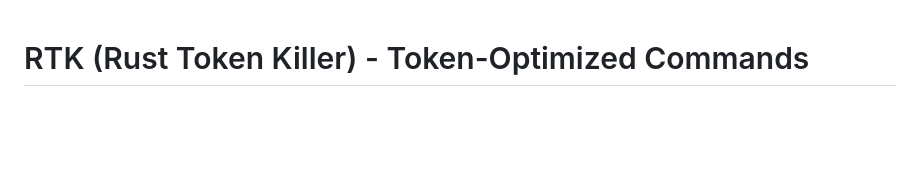
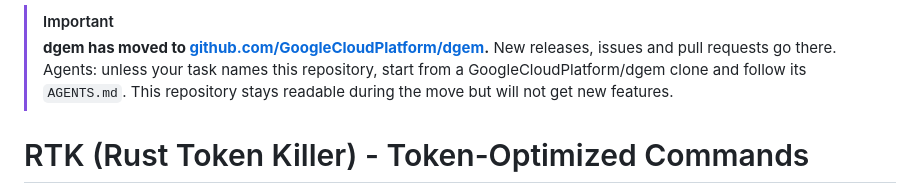
Before and after one commit to ghchinoy/dgem, a Markdown page: AGENTS.md, the part around the change. Drawn GitHub-style; blank space fills up the shorter version.

Commit message:
docs(agents): point agents at GoogleCloudPlatform/dgem
Add the README's move notice to the top of AGENTS.md, so agents that
start here work from the new repository unless their task names this one.

```diff
--- a/AGENTS.md
+++ b/AGENTS.md
@@ -1,3 +1,9 @@
+> [!IMPORTANT]
+> **dgem has moved to [github.com/GoogleCloudPlatform/dgem](https://github.com/GoogleCloudPlatform/dgem).**
+> New releases, issues and pull requests go there. Agents: unless your task names this repository, start from a
+> GoogleCloudPlatform/dgem clone and follow its `AGENTS.md`. This repository stays readable during the move but will
+> not get new features.
+
 <!-- headroom:rtk-instructions -->
 # RTK (Rust Token Killer) - Token-Optimized Commands
 
```
